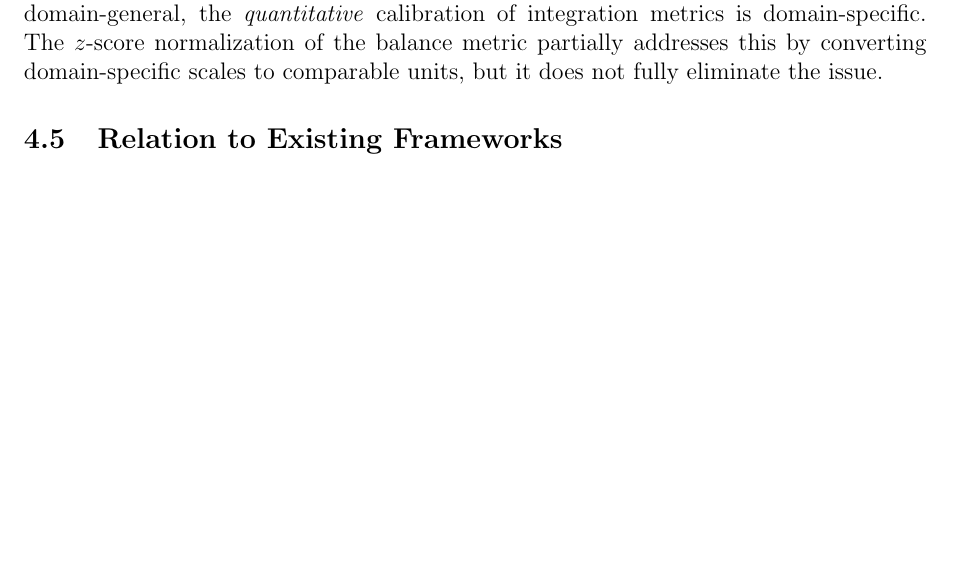
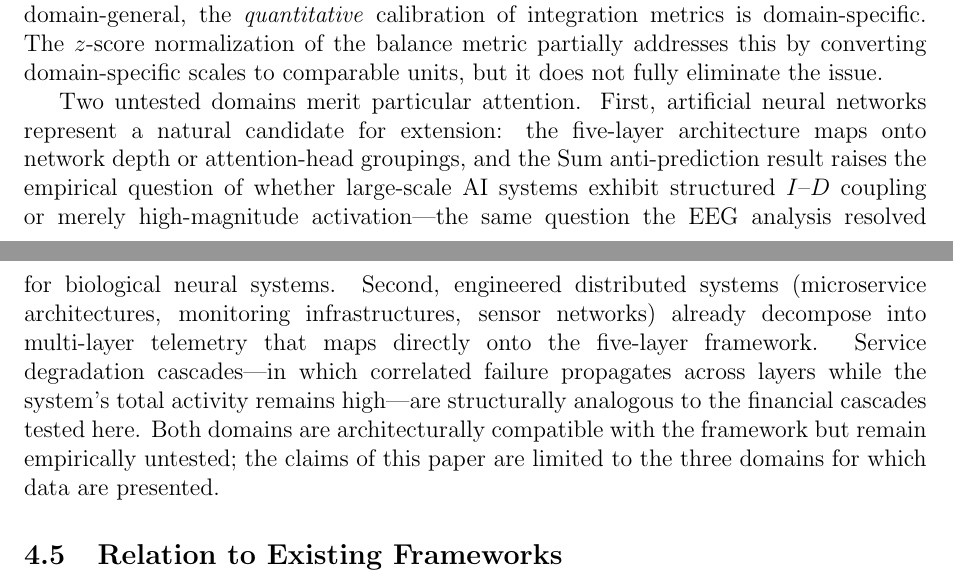
Before and after one commit to existencethreshold/dynamic-existence-threshold, a LaTeX paper (det-arxiv-v3.tex): part of page 25 of 32 before the commit and two parts of pages 25 and 26 of 32 after it, the two joined at a grey line, cut so that both start at the same text, the shorter picture padded with empty space. Compiled offline with pdfLaTeX.

Commit message:
Add untested domains paragraph: AI systems and distributed infrastructure as candidate extensions

```diff
--- a/det-arxiv-v3.tex
+++ b/det-arxiv-v3.tex
@@ -577,6 +577,8 @@ The narrow claim is well-supported by the data. The strong claim would require t
 
 The cross-domain transfer results (Test~4) illustrate both the promise and the limitations of broad generality. Sum-based thresholds transfer reasonably between financial and space weather domains (1.47$\times$ ratio, 0.78 TPR), but $R \times S$ thresholds diverge more (3.77$\times$ ratio). This suggests that while the \emph{qualitative} structure of $I$--$D$ space is domain-general, the \emph{quantitative} calibration of integration metrics is domain-specific. The $z$-score normalization of the balance metric partially addresses this by converting domain-specific scales to comparable units, but it does not fully eliminate the issue.
 
+Two untested domains merit particular attention. First, artificial neural networks represent a natural candidate for extension: the five-layer architecture maps onto network depth or attention-head groupings, and the Sum anti-prediction result raises the empirical question of whether large-scale AI systems exhibit structured $I$--$D$ coupling or merely high-magnitude activation---the same question the EEG analysis resolved for biological neural systems. Second, engineered distributed systems (microservice architectures, monitoring infrastructures, sensor networks) already decompose into multi-layer telemetry that maps directly onto the five-layer framework. Service degradation cascades---in which correlated failure propagates across layers while the system's total activity remains high---are structurally analogous to the financial cascades tested here. Both domains are architecturally compatible with the framework but remain empirically untested; the claims of this paper are limited to the three domains for which data are presented.
+
 \subsection{Relation to Existing Frameworks}
 
 The DET framework intersects with several established theoretical traditions.
```
Also changed, not shown: det-chaos-v3.tex (+2 -0 lines).
